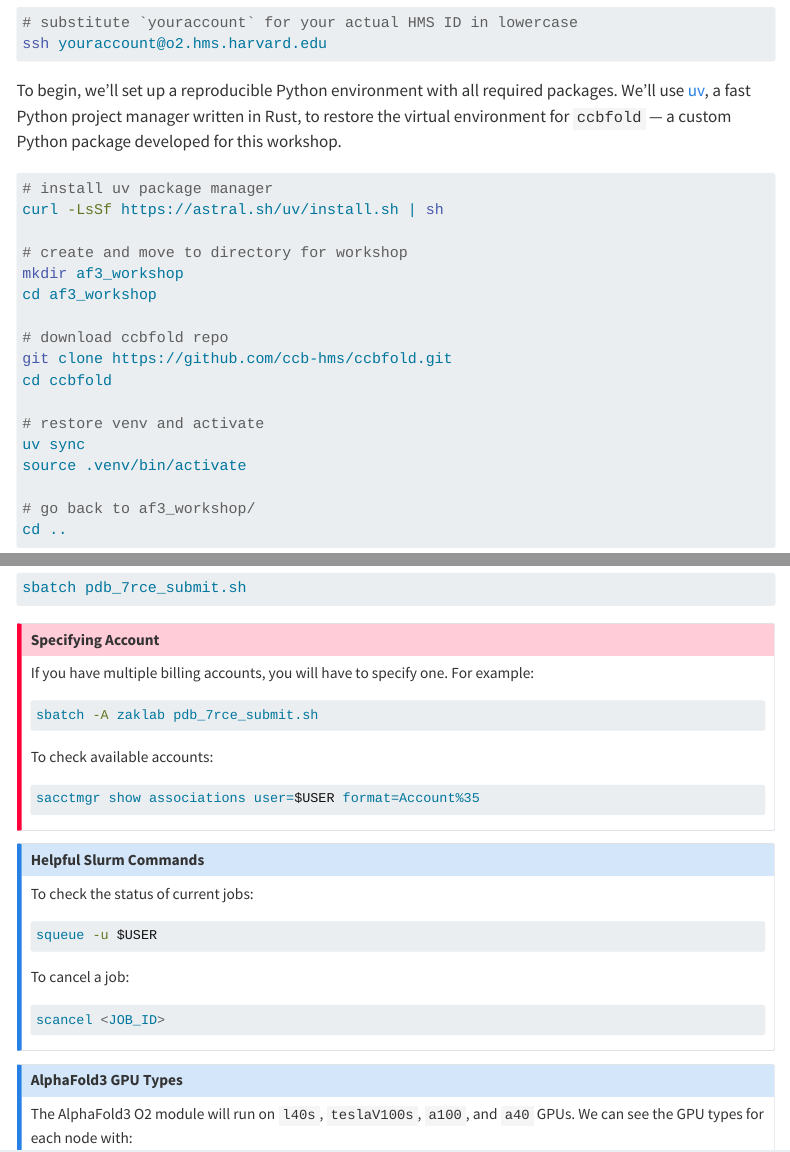
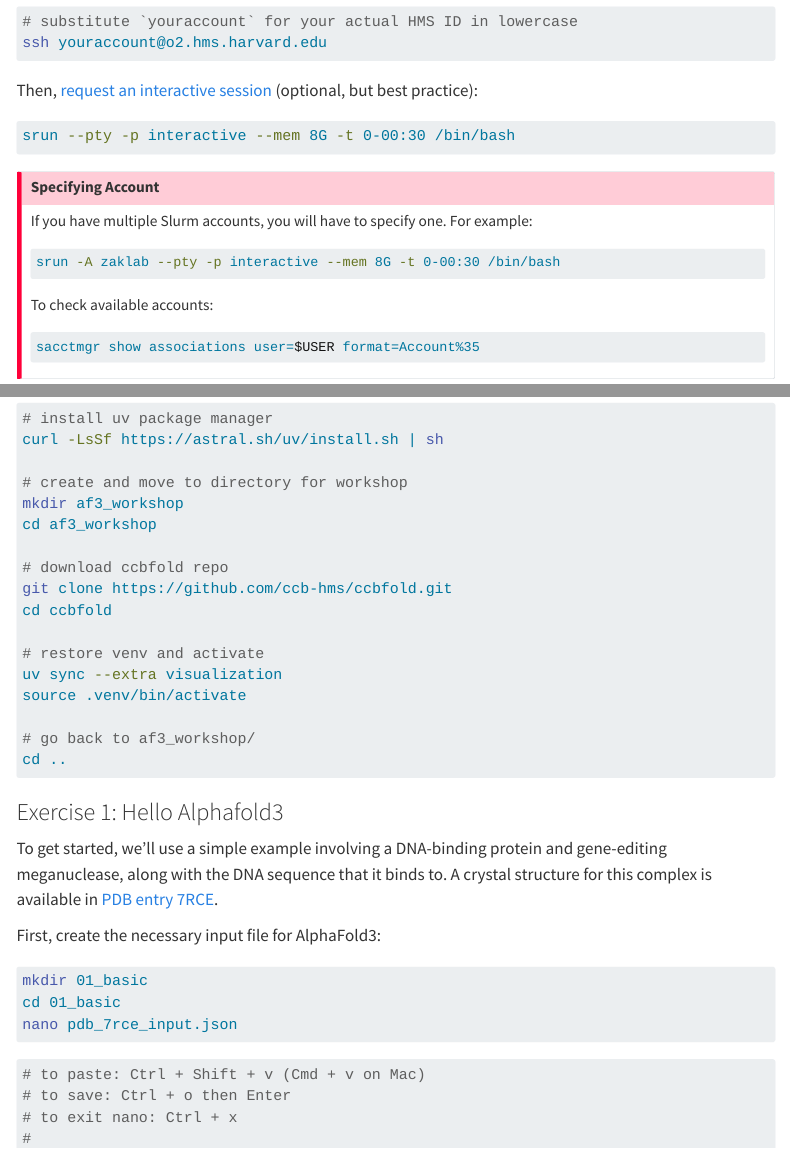
Before and after one commit to ccb-hms/ccbfold, a Quarto document (examples/workshop/Workshop.qmd): the page in a window 1100 px wide, from 830 px down before the commit and from 910 px down after it, so that both start at the same text, and a second part further down, joined at a grey line. Rendered offline with R 4.5, knitr and Pandoc in place of Quarto, with nearby package versions; menus at the side of the page are left out; long lines of code are wrapped.

Commit message:
adjust setup

````diff
--- a/examples/workshop/Workshop.qmd
+++ b/examples/workshop/Workshop.qmd
@@ -35,3 +40,22 @@
+Then, [request an interactive session](https://harvardmed.atlassian.net/wiki/spaces/O2/pages/1586793632/Using+Slurm+Basic#The-srun-command) (optional, but best practice):
+
+```bash
+srun --pty -p interactive --mem 8G -t 0-00:30 /bin/bash
+```
+
+::: {.callout-important title="Specifying Account"}
+If you have multiple Slurm accounts, you will have to specify one. For example:
+
+```bash
+srun -A zaklab --pty -p interactive --mem 8G -t 0-00:30 /bin/bash
+```
+
+To check available accounts:
+
+```bash
+sacctmgr show associations user=$USER format=Account%35
+```
+:::
 
 To begin, we'll set up a reproducible Python environment with all required packages. We’ll use [uv](https://docs.astral.sh/uv/){target="_blank"}, a fast Python project manager written in Rust, to restore the virtual environment for `ccbfold` — a custom Python package developed for this workshop.
 
@@ -48,7 +72,7 @@
 cd ccbfold
 
 # restore venv and activate
-uv sync
+uv sync --extra visualization
 source .venv/bin/activate
 
 # go back to af3_workshop/
@@ -145,23 +169,6 @@
 sbatch pdb_7rce_submit.sh
 ```
 
-
-::: {.callout-important title="Specifying Account"}
-If you have multiple billing accounts, you will have to specify one. For example:
-
-```bash
-sbatch -A zaklab pdb_7rce_submit.sh
-```
-
-
-To check available accounts:
-
-```bash
-sacctmgr show associations user=$USER format=Account%35
-```
-:::
-
-
 ::: {.callout-note collapse="false" title="Helpful Slurm Commands"}
 To check the status of current jobs:
 
````
Also changed, not shown: examples/workshop/Workshop.qmd (14 more changed lines).
